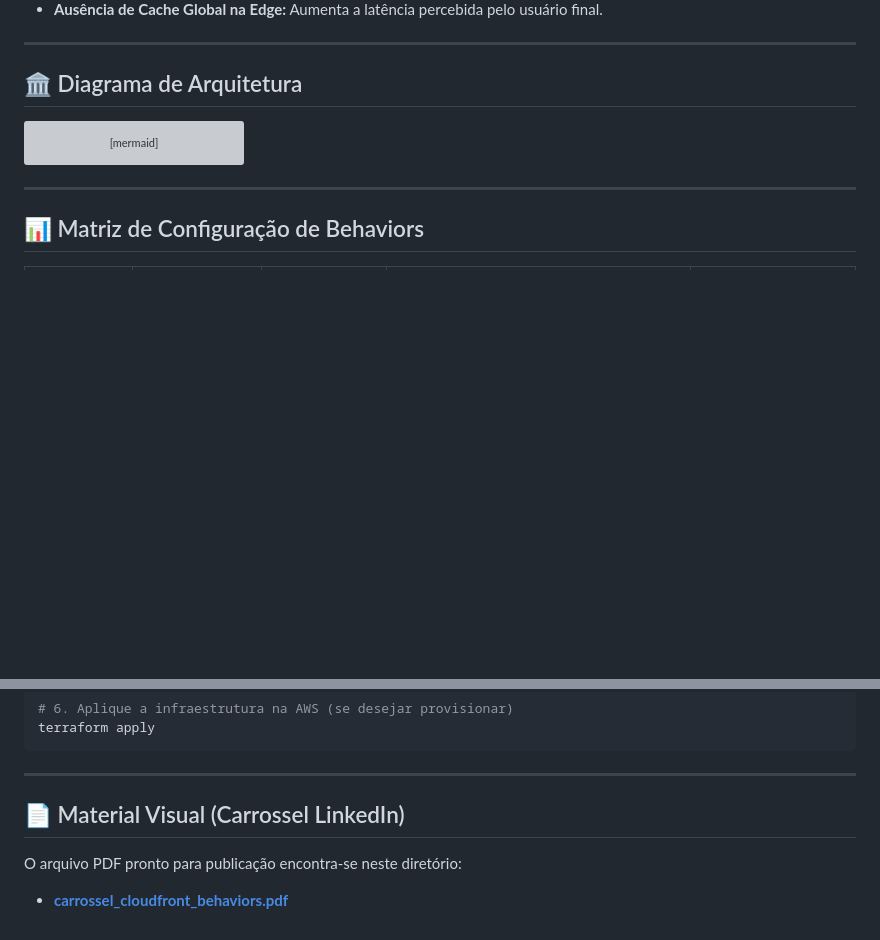
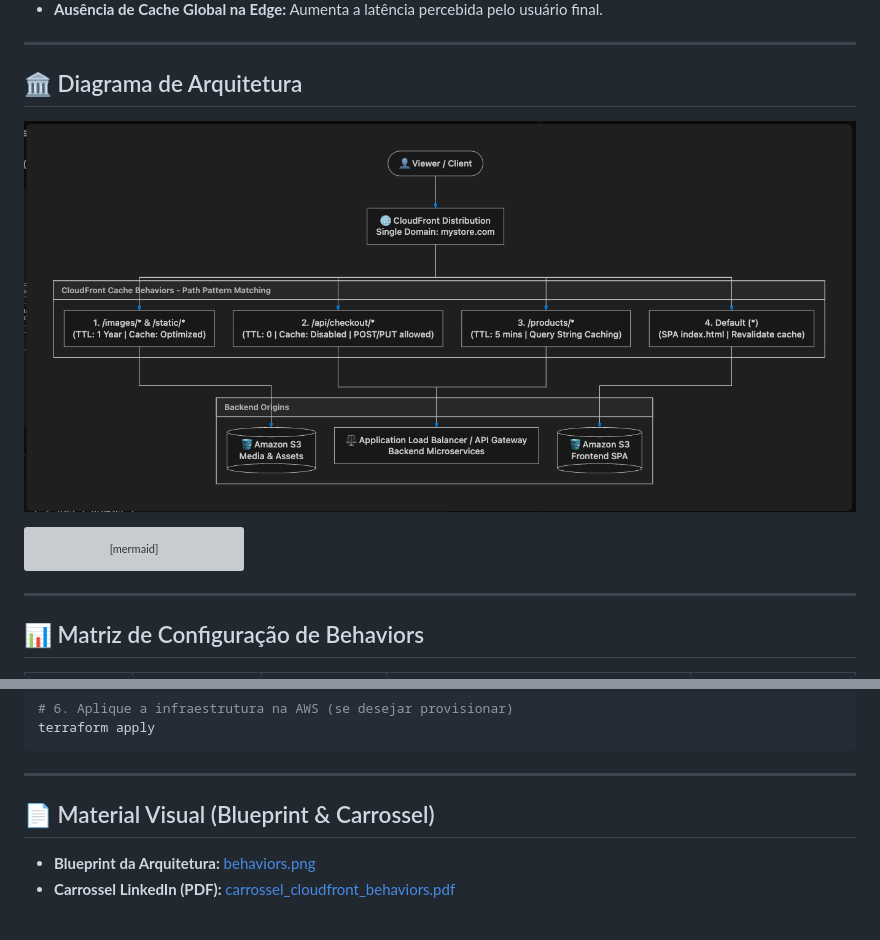
Before and after one commit to rodrigobrunols/cloud-architecture-labs, a Markdown page: 01-cloudfront-behaviors/README.md, 2 parts joined by grey strips. GitHub-like rendering; pictures changed too: 01-cloudfront-behaviors/behaviors.png (added); blank space fills up the shorter version; grey boxes are pictures that could not be loaded.

Commit message:
docs: add architecture blueprint diagram and clean up workspace files

````diff
--- a/01-cloudfront-behaviors/README.md
+++ b/01-cloudfront-behaviors/README.md
@@ -14,6 +14,8 @@ Colocar assets estáticos (imagens de 5MB, banners, fontes, arquivos JavaScript)
 ---
 
 ## 🏛️ Diagrama de Arquitetura
+
+![CloudFront Behaviors Architecture Blueprint](./behaviors.png)
 
 ```mermaid
 flowchart TD
@@ -91,6 +93,6 @@ terraform apply
 
 ---
 
-## 📄 Material Visual (Carrossel LinkedIn)
-O arquivo PDF pronto para publicação encontra-se neste diretório:
-* **[carrossel_cloudfront_behaviors.pdf](./carrossel_cloudfront_behaviors.pdf)**
+## 📄 Material Visual (Blueprint & Carrossel)
+* **Blueprint da Arquitetura:** [behaviors.png](./behaviors.png)
+* **Carrossel LinkedIn (PDF):** [carrossel_cloudfront_behaviors.pdf](./carrossel_cloudfront_behaviors.pdf)
````
Also changed, not shown: README.md (+2 -2 lines), 5 other files.
